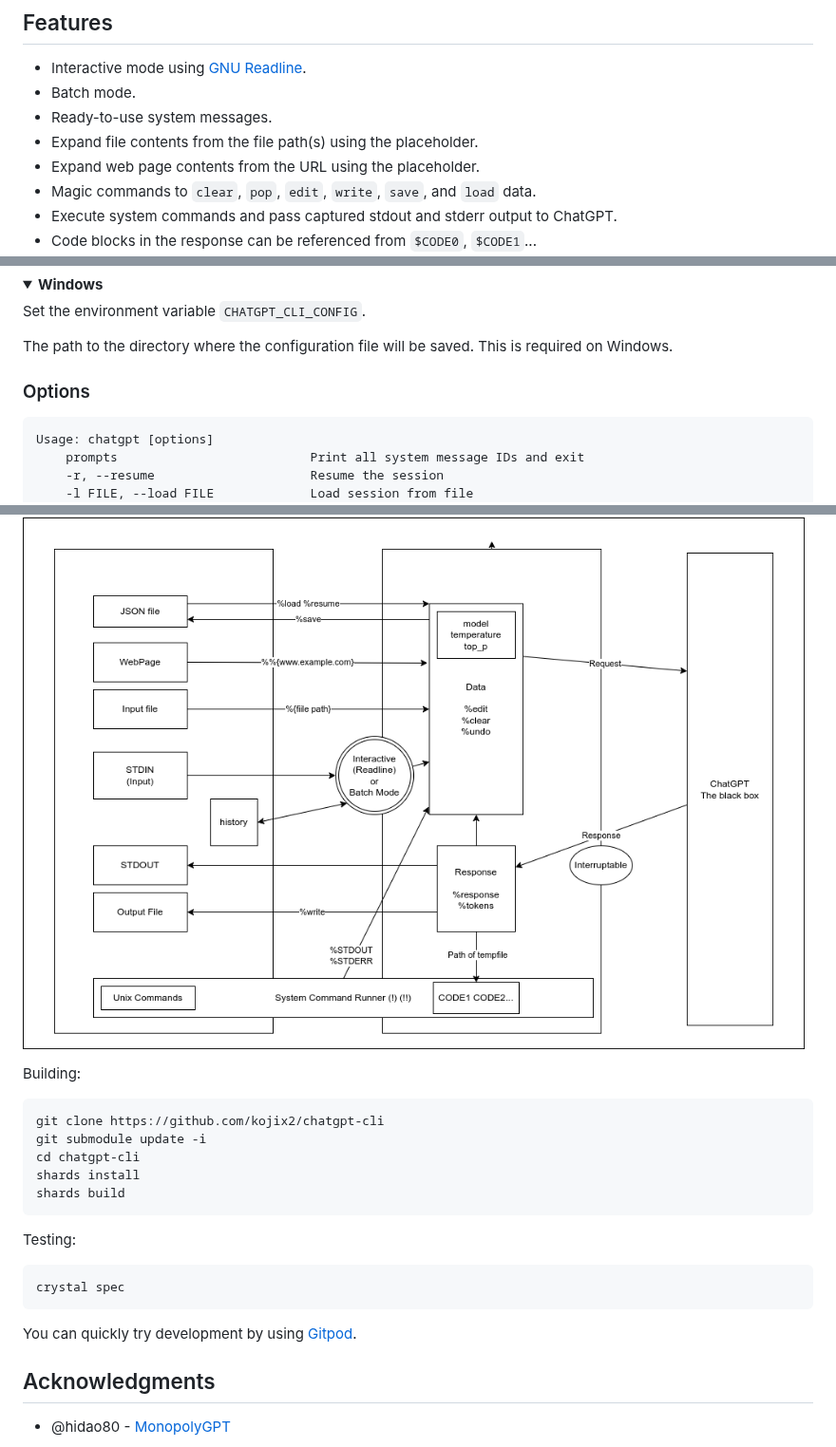
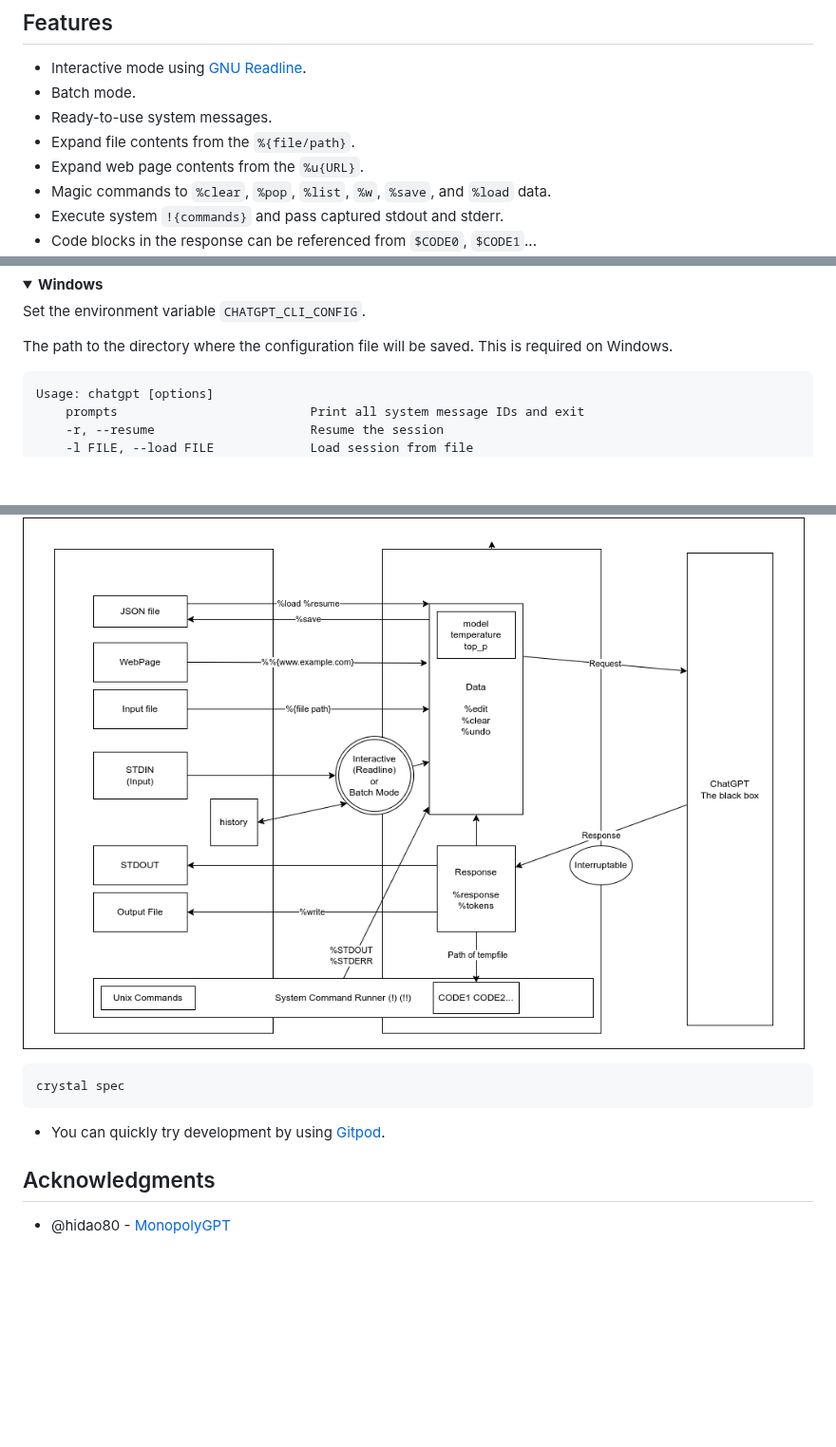
Before and after one commit to kojix2/chatgpt-cli, a Markdown page: README.md, 3 parts joined by grey strips. Shown at 95% size. Rendered like a GitHub page; folded sections open; blank space fills up the shorter version.

````diff
--- a/README.md
+++ b/README.md
@@ -9,8 +9,8 @@
 - Interactive mode using [GNU Readline](https://tiswww.case.edu/php/chet/readline/rltop.html).
 - Batch mode.
 - Ready-to-use system messages.
-- Expand file contents from the file path(s) using the placeholder.
-- Expand web page contents from the URL using the placeholder.
-- Magic commands to `clear`, `pop`, `edit`, `write`, `save`, and `load` data.
-- Execute system commands and pass captured stdout and stderr output to ChatGPT.
+- Expand file contents from the `%{file/path}`.
+- Expand web page contents from the `%u{URL}`.
+- Magic commands to `%clear`, `%pop`, `%list`, `%w`, `%save`, and `%load` data.
+- Execute system `!{commands}` and pass captured stdout and stderr.
 - Code blocks in the response can be referenced from `$CODE0`, `$CODE1`...
@@ -84,8 +84,6 @@ The path to the directory where the configuration file will be saved. This is re
 
 </details>
 
-### Options
-
 ```
 Usage: chatgpt [options]
     prompts                          Print all system message IDs and exit
@@ -317,22 +318,12 @@ Bug reports and pull requests are welcome on GitHub at [https://github.com/kojix
 ![overview](https://raw.githubusercontent.com/kojix2/chatgpt-cli/main/docs/overview.png)
 
-Building:
-
-```bash
-git clone https://github.com/kojix2/chatgpt-cli
-git submodule update -i
-cd chatgpt-cli
-shards install
-shards build
-```
-
-Testing:
+</details>
 
 ```
 crystal spec
 ```
 
-You can quickly try development by using [Gitpod](https://www.gitpod.io/).
+- You can quickly try development by using [Gitpod](https://www.gitpod.io/).
 
 ## Acknowledgments
 
````
Also changed, not shown: other parts of README.md (+9 -6 lines).
